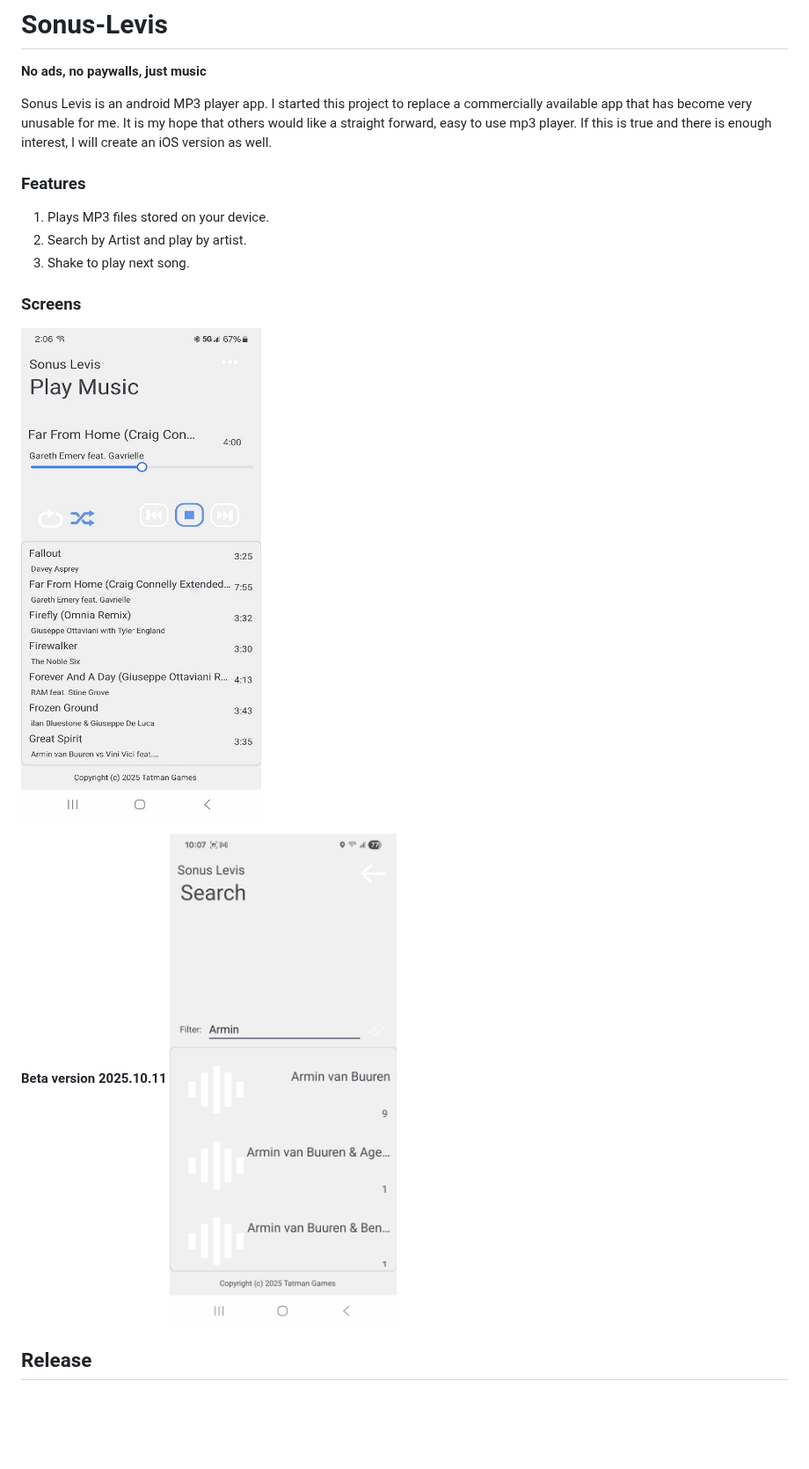
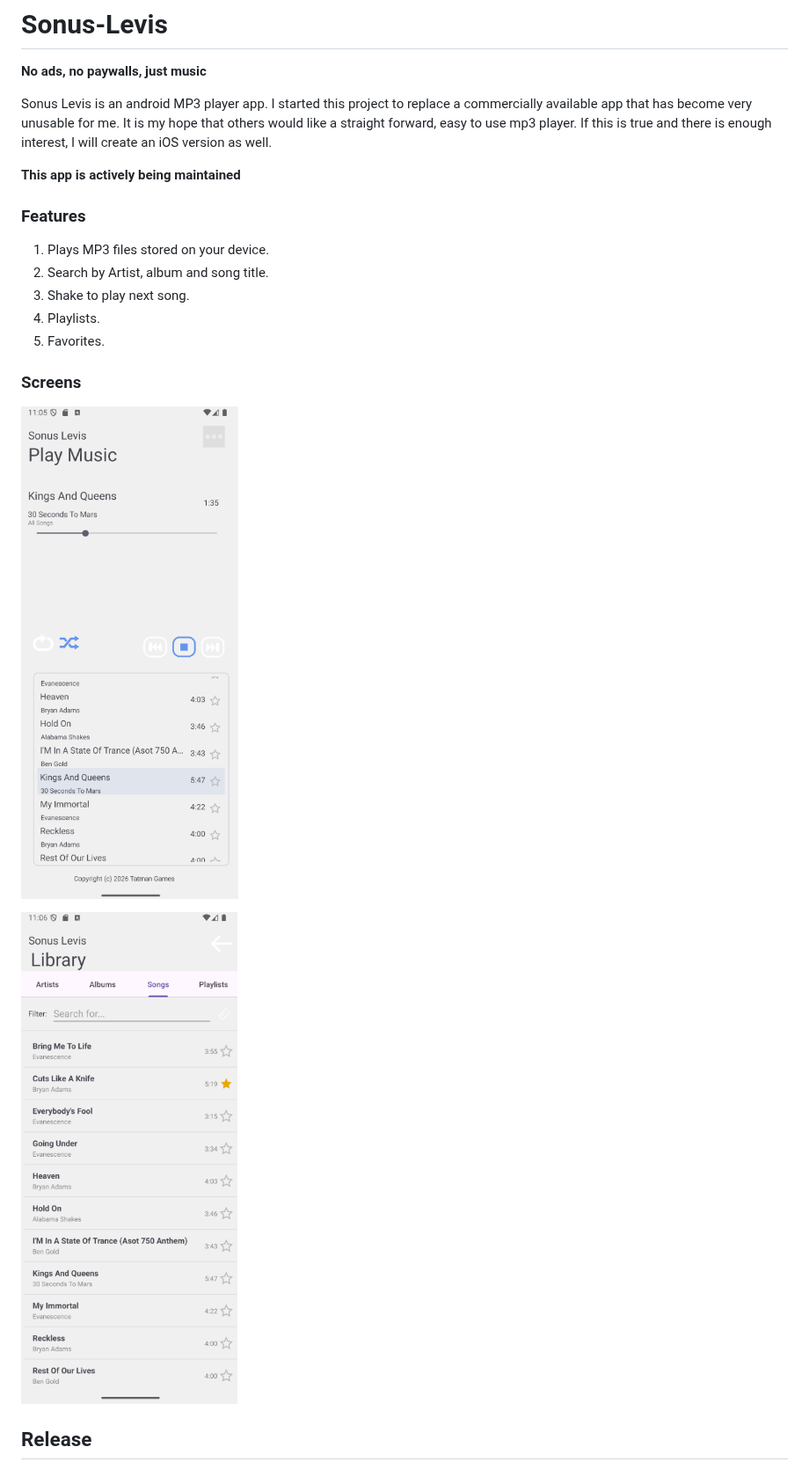
Before and after one commit to tatmanblue/Sonus-Levis.pub, a Markdown page: README.md, the part around one of its changes. Shown at 88% size. GitHub-like rendering; pictures changed too: images/play_screen.jpg, images/search.jpg; blank space fills up the shorter version.

Commit message:
updates
Signed-off-by: Matt Raffel <matt.raffel@gmail.com>

```diff
--- a/README.md
+++ b/README.md
@@ -4,15 +4,18 @@
 
 Sonus Levis is an android MP3 player app.   I started this project to replace a commercially available app that has become very unusable for me.  It is my hope that others would like a straight forward, easy to use mp3 player.  If this is true and there is enough interest, I will create an iOS version as well.
 
+__This app is actively being maintained__
+
 ### Features
 1. Plays MP3 files stored on your device.
-2. Search by Artist and play by artist.
+2. Search by Artist, album and song title.
 3. Shake to play next song.
+4. Playlists.
+5. Favorites.
 
 ### Screens
 ![Play Screen](https://github.com/tatmanblue/Sonus-Levis.pub/blob/main/images/play_screen.jpg)
 
-__Beta version 2025.10.11__
 ![Search Screen](https://github.com/tatmanblue/Sonus-Levis.pub/blob/main/images/search.jpg)
 
 ## Release
```
Also changed, not shown: other parts of README.md (+1 -1 lines), images/playlist_screen.png (added).
